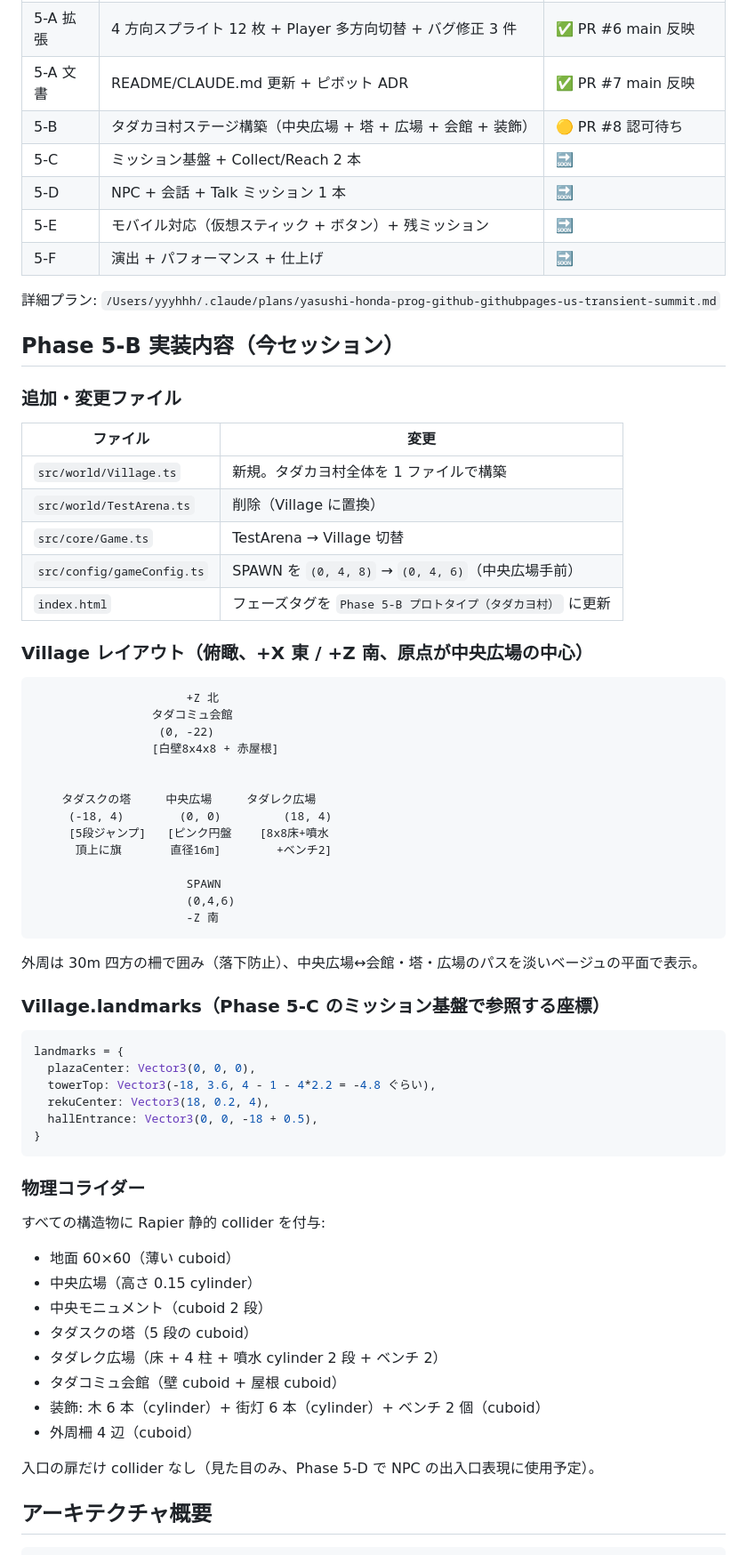
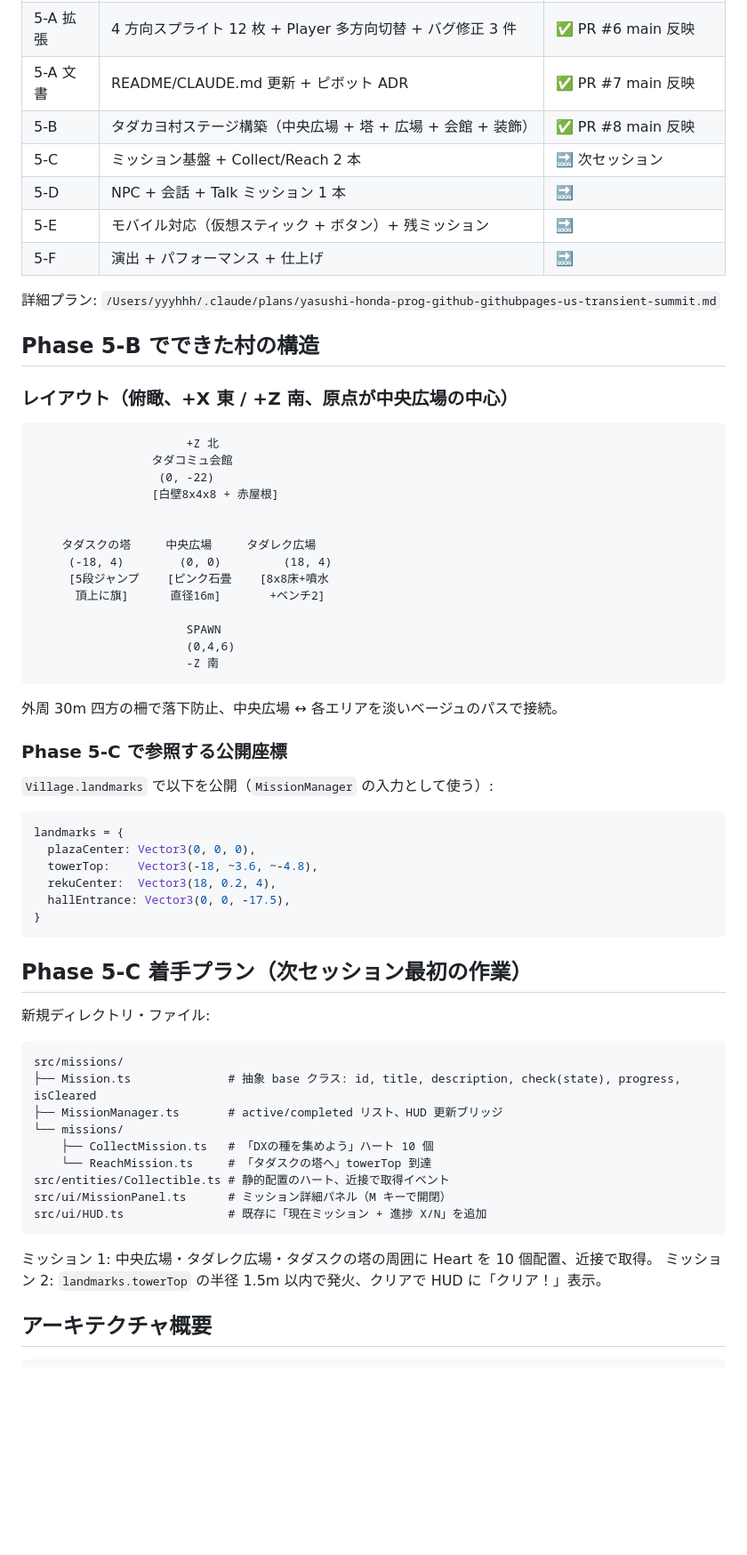
Before and after one commit to yasushi-honda-prog/tadakayo-game, a Markdown page: docs/handoff/LATEST.md, the part around one of its changes. Shown at 89% size. Rendered like a GitHub page; blank space fills up the shorter version.

````diff
--- a/docs/handoff/LATEST.md
+++ b/docs/handoff/LATEST.md
@@ -35,27 +35,17 @@
 | 5-A | Rapier 物理 + KinematicCharacterController + 三人称カメラ + テストアリーナ | ✅ PR #5 main 反映 |
 | 5-A 拡張 | 4 方向スプライト 12 枚 + Player 多方向切替 + バグ修正 3 件 | ✅ PR #6 main 反映 |
 | 5-A 文書 | README/CLAUDE.md 更新 + ピボット ADR | ✅ PR #7 main 反映 |
-| 5-B | タダカヨ村ステージ構築（中央広場 + 塔 + 広場 + 会館 + 装飾） | 🟡 PR #8 認可待ち |
-| 5-C | ミッション基盤 + Collect/Reach 2 本 | 🔜 |
+| 5-B | タダカヨ村ステージ構築（中央広場 + 塔 + 広場 + 会館 + 装飾） | ✅ PR #8 main 反映 |
+| 5-C | ミッション基盤 + Collect/Reach 2 本 | 🔜 次セッション |
 | 5-D | NPC + 会話 + Talk ミッション 1 本 | 🔜 |
 | 5-E | モバイル対応（仮想スティック + ボタン）+ 残ミッション | 🔜 |
 | 5-F | 演出 + パフォーマンス + 仕上げ | 🔜 |
 
 詳細プラン: `/Users/yyyhhh/.claude/plans/yasushi-honda-prog-github-githubpages-us-transient-summit.md`
 
-## Phase 5-B 実装内容（今セッション）
+## Phase 5-B でできた村の構造
 
-### 追加・変更ファイル
-
-| ファイル | 変更 |
-|---|---|
-| `src/world/Village.ts` | 新規。タダカヨ村全体を 1 ファイルで構築 |
-| `src/world/TestArena.ts` | 削除（Village に置換） |
-| `src/core/Game.ts` | TestArena → Village 切替 |
-| `src/config/gameConfig.ts` | SPAWN を `(0, 4, 8)` → `(0, 4, 6)`（中央広場手前） |
-| `index.html` | フェーズタグを `Phase 5-B プロトタイプ（タダカヨ村）` に更新 |
-
-### Village レイアウト（俯瞰、+X 東 / +Z 南、原点が中央広場の中心）
+### レイアウト（俯瞰、+X 東 / +Z 南、原点が中央広場の中心）
 
 ```
                       +Z 北
@@ -66,40 +56,47 @@
 
     タダスクの塔     中央広場     タダレク広場
      (-18, 4)        (0, 0)         (18, 4)
-     [5段ジャンプ]   [ピンク円盤    [8x8床+噴水
-      頂上に旗       直径16m]        +ベンチ2]
+     [5段ジャンプ    [ピンク石畳    [8x8床+噴水
+      頂上に旗]      直径16m]       +ベンチ2]
 
                       SPAWN
                       (0,4,6)
                       -Z 南
 ```
 
-外周は 30m 四方の柵で囲み（落下防止）、中央広場↔会館・塔・広場のパスを淡いベージュの平面で表示。
+外周 30m 四方の柵で落下防止、中央広場 ↔ 各エリアを淡いベージュのパスで接続。
 
-### Village.landmarks（Phase 5-C のミッション基盤で参照する座標）
+### Phase 5-C で参照する公開座標
+
+`Village.landmarks` で以下を公開（`MissionManager` の入力として使う）:
 
 ```ts
 landmarks = {
   plazaCenter: Vector3(0, 0, 0),
-  towerTop: Vector3(-18, 3.6, 4 - 1 - 4*2.2 = -4.8 ぐらい),
-  rekuCenter: Vector3(18, 0.2, 4),
-  hallEntrance: Vector3(0, 0, -18 + 0.5),
+  towerTop:    Vector3(-18, ~3.6, ~-4.8),
+  rekuCenter:  Vector3(18, 0.2, 4),
+  hallEntrance: Vector3(0, 0, -17.5),
 }
 ```
 
-### 物理コライダー
+## Phase 5-C 着手プラン（次セッション最初の作業）
 
-すべての構造物に Rapier 静的 collider を付与:
-- 地面 60×60（薄い cuboid）
-- 中央広場（高さ 0.15 cylinder）
-- 中央モニュメント（cuboid 2 段）
-- タダスクの塔（5 段の cuboid）
-- タダレク広場（床 + 4 柱 + 噴水 cylinder 2 段 + ベンチ 2）
-- タダコミュ会館（壁 cuboid + 屋根 cuboid）
-- 装飾: 木 6 本（cylinder）+ 街灯 6 本（cylinder）+ ベンチ 2 個（cuboid）
-- 外周柵 4 辺（cuboid）
+新規ディレクトリ・ファイル:
 
-入口の扉だけ collider なし（見た目のみ、Phase 5-D で NPC の出入口表現に使用予定）。
+```
+src/missions/
+├── Mission.ts              # 抽象 base クラス: id, title, description, check(state), progress, isCleared
+├── MissionManager.ts       # active/completed リスト、HUD 更新ブリッジ
+└── missions/
+    ├── CollectMission.ts   # 「DXの種を集めよう」ハート 10 個
+    └── ReachMission.ts     # 「タダスクの塔へ」towerTop 到達
+src/entities/Collectible.ts # 静的配置のハート、近接で取得イベント
+src/ui/MissionPanel.ts      # ミッション詳細パネル（M キーで開閉）
+src/ui/HUD.ts               # 既存に「現在ミッション + 進捗 X/N」を追加
+```
+
+ミッション 1: 中央広場・タダレク広場・タダスクの塔の周囲に Heart を 10 個配置、近接で取得。
+ミッション 2: `landmarks.towerTop` の半径 1.5m 以内で発火、クリアで HUD に「クリア！」表示。
 
 ## アーキテクチャ概要
 
````
Also changed, not shown: other parts of docs/handoff/LATEST.md (+20 -11 lines), CLAUDE.md (+3 -3 lines), README.md (+3 -3 lines).
